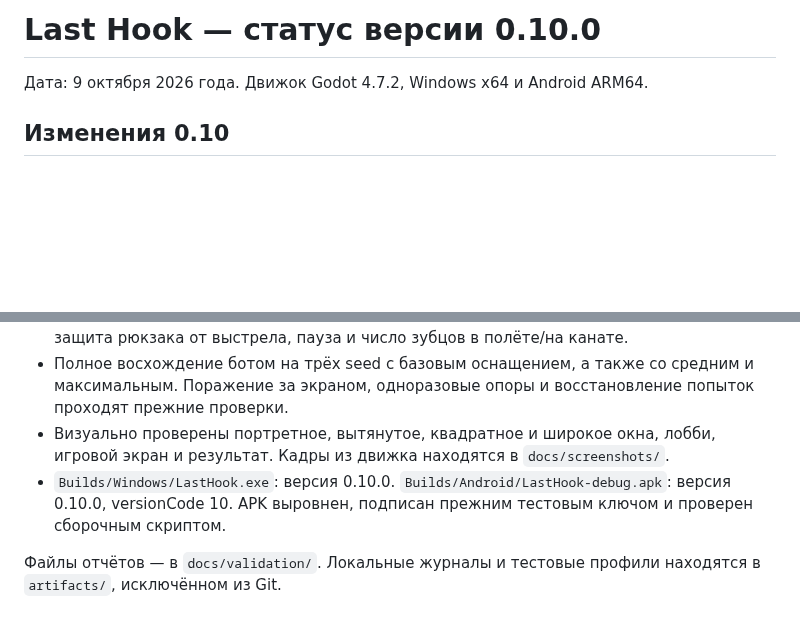
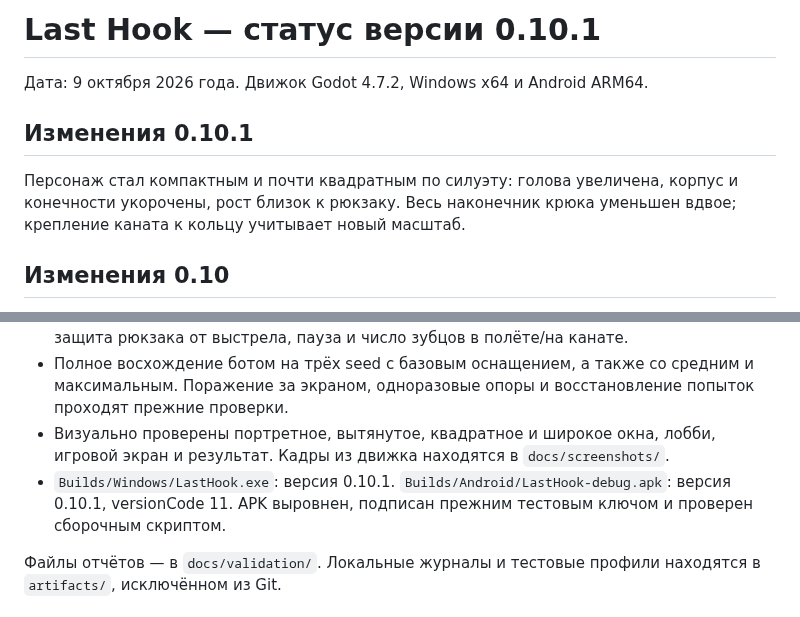
Before and after one commit to DrShapaya/last-hook, a Markdown page: 07_prototype_status.md, 2 parts joined by grey strips. GitHub-like rendering; blank space fills up the shorter version.

Commit message:
Adjust explorer proportions and halve hook size

```diff
--- a/07_prototype_status.md
+++ b/07_prototype_status.md
@@ -1,6 +1,10 @@
-# Last Hook — статус версии 0.10.0
+# Last Hook — статус версии 0.10.1
 
 Дата: 9 октября 2026 года. Движок Godot 4.7.2, Windows x64 и Android ARM64.
+
+## Изменения 0.10.1
+
+Персонаж стал компактным и почти квадратным по силуэту: голова увеличена, корпус и конечности укорочены, рост близок к рюкзаку. Весь наконечник крюка уменьшен вдвое; крепление каната к кольцу учитывает новый масштаб.
 
 ## Изменения 0.10
 
@@ -37,7 +41,7 @@
 - Пять размеров окна: 486×864, 432×960, 800×800, 1280×800, 1600×720. Проверены заполнение окна, границы лобби, проекция прицела, клики после изменения размера, защита рюкзака от выстрела, пауза и число зубцов в полёте/на канате.
 - Полное восхождение ботом на трёх seed с базовым оснащением, а также со средним и максимальным. Поражение за экраном, одноразовые опоры и восстановление попыток проходят прежние проверки.
 - Визуально проверены портретное, вытянутое, квадратное и широкое окна, лобби, игровой экран и результат. Кадры из движка находятся в `docs/screenshots/`.
-- `Builds/Windows/LastHook.exe`: версия 0.10.0. `Builds/Android/LastHook-debug.apk`: версия 0.10.0, versionCode 10. APK выровнен, подписан прежним тестовым ключом и проверен сборочным скриптом.
+- `Builds/Windows/LastHook.exe`: версия 0.10.1. `Builds/Android/LastHook-debug.apk`: версия 0.10.1, versionCode 11. APK выровнен, подписан прежним тестовым ключом и проверен сборочным скриптом.
 
 Файлы отчётов — в `docs/validation/`. Локальные журналы и тестовые профили находятся в `artifacts/`, исключённом из Git.
 
```
Also changed, not shown: README.md (+6 -1 lines), docs/MODELS.md (+5 -1 lines), docs/screenshots/equipment-left-two.png, docs/screenshots/equipment.png, docs/screenshots/flight-one.png, docs/screenshots/gameplay-phone.png, 4 other files.
